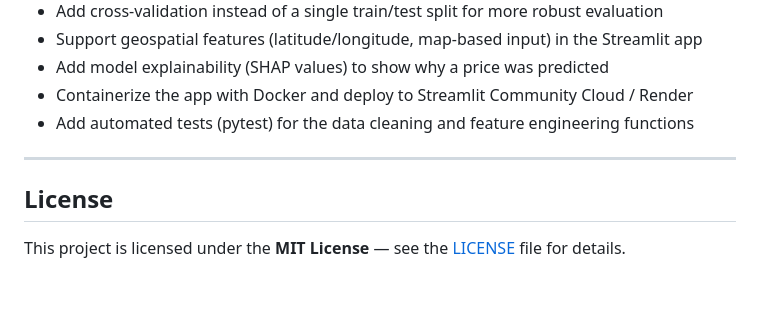
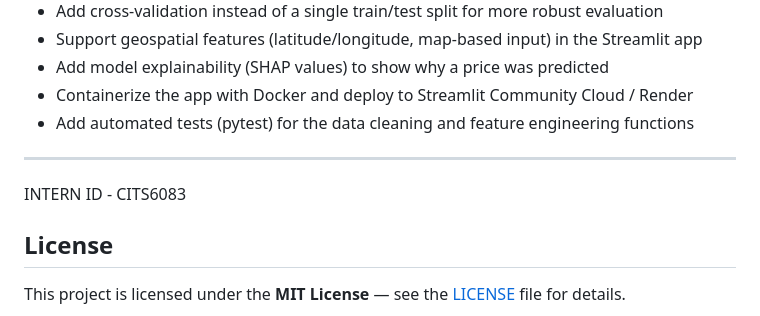
Before and after one commit to ganesrikommireddi/CodeAlpha_Internship, a Markdown page: real-estate-appraisal-system/README.md, the part around the change. Rendered like a GitHub page; blank space fills up the shorter version.

```diff
--- a/real-estate-appraisal-system/README.md
+++ b/real-estate-appraisal-system/README.md
@@ -199,6 +199,8 @@ Trained and evaluated on an 80/20 train/test split of the sample dataset:
 
 ---
 
+INTERN ID - CITS6083
+
 ## License
 
 This project is licensed under the **MIT License** — see the [LICENSE](LICENSE) file for details.
```
